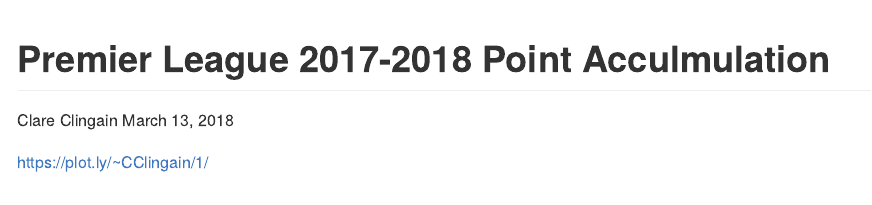
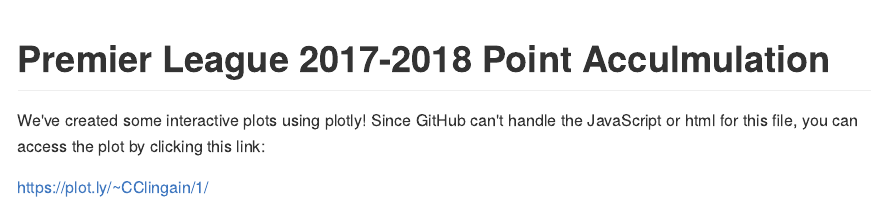
Before and after one commit to CClingain/EPL_Data, an R Markdown document (Premier_League_2017-2018_PointsAccumulation.Rmd): the page in a window 1100 px wide, from its top. The pictures show the output file Premier_League_2017-2018_PointsAccumulation.md that the author committed with the source, drawn offline in the style of GitHub.

Commit message:
add info

````diff
--- a/Premier_League_2017-2018_PointsAccumulation.Rmd
+++ b/Premier_League_2017-2018_PointsAccumulation.Rmd
@@ -1,14 +1,12 @@
 ---
 title: "Premier League 2017-2018 Point Acculmulation"
-author: "Clare Clingain"
-date: "March 13, 2018"
 output: github_document
 ---
 
 ```{r setup, include=FALSE}
 knitr::opts_chunk$set(echo = TRUE)
 ```
-
+We've created some interactive plots using plotly! Since GitHub can't handle the JavaScript or html for this file, you can access the plot by clicking this link:
 ```{r include=FALSE}
 PointsTable <- read.csv("~/EPL Data/Clean Data/PointsTable17-18.csv")
 #reshaping the Points Table for 2017-2018 for graphing purposes
````
Also changed, not shown: EPL Exploratory Analysis.R (+3 -1 lines), Premier_League_2017-2018_PointsAccumulation.md.
